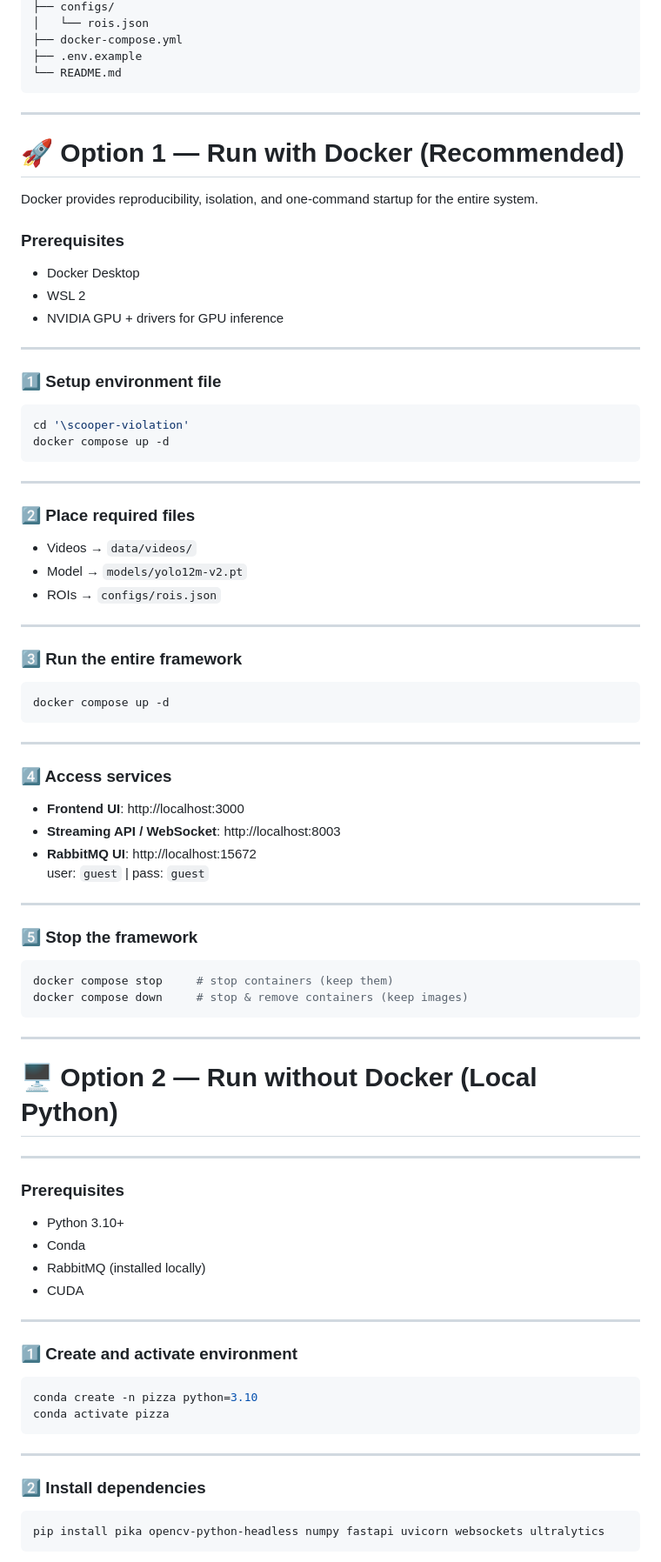
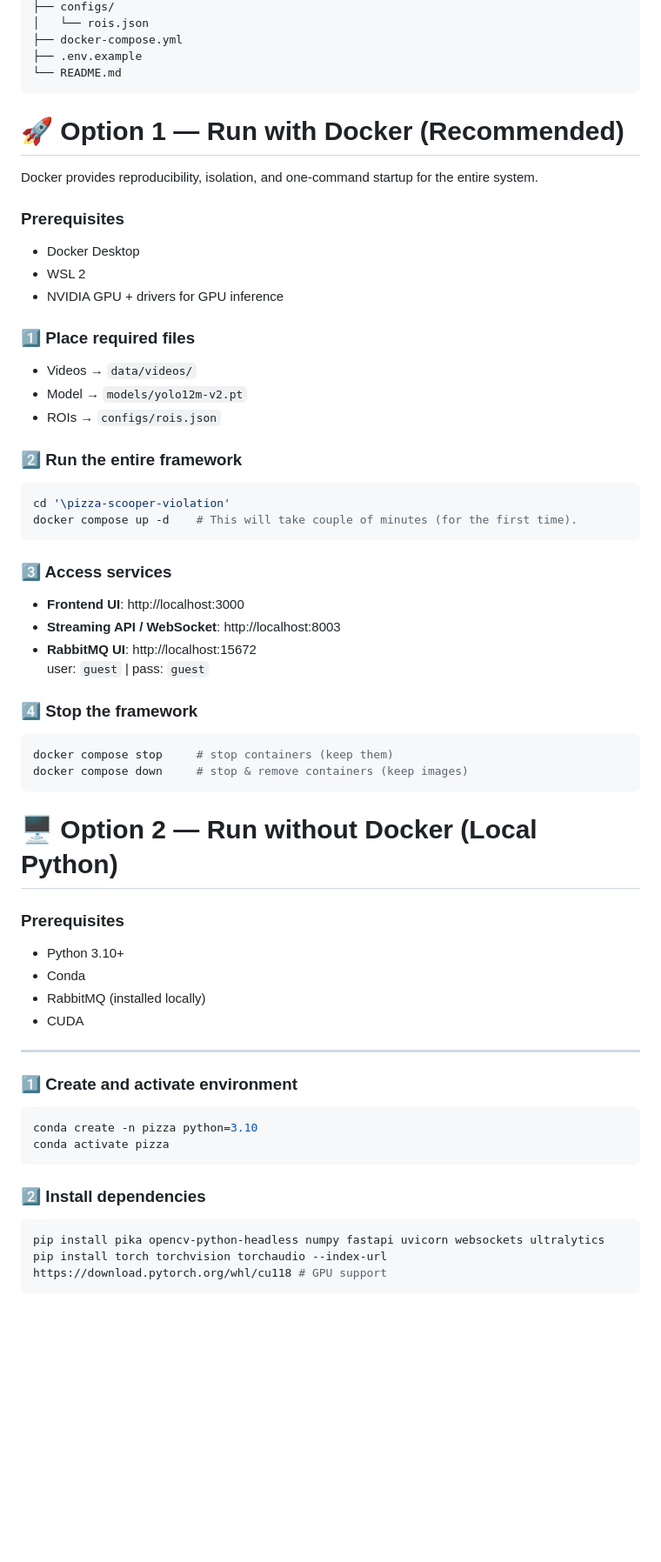
Before and after one commit to MAlshurbaji/pizza-scooper-violation, a Markdown page: README.md, the part around one of its changes. Shown at 87% size. GitHub-like rendering; blank space fills up the shorter version.

````diff
--- a/README.md
+++ b/README.md
@@ -63,7 +62,6 @@ Eagle Vision/
 └── README.md
 ```
 
----
 
 # 🚀 Option 1 — Run with Docker (Recommended)
 
@@ -74,54 +72,37 @@ Docker provides reproducibility, isolation, and one-command startup for the enti
 - WSL 2
 - NVIDIA GPU + drivers for GPU inference
 
----
-
-### 1️⃣ Setup environment file
-
-```bash
-cd '\scooper-violation'
-docker compose up -d
-```
-
----
-
-### 2️⃣ Place required files
+### 1️⃣ Place required files
 
 - Videos → `data/videos/`
 - Model → `models/yolo12m-v2.pt`
 - ROIs → `configs/rois.json`
 
----
-
-### 3️⃣ Run the entire framework
+### 2️⃣ Run the entire framework
 
 ```bash
-docker compose up -d
+cd '\pizza-scooper-violation'
+docker compose up -d    # This will take couple of minutes (for the first time).
 ```
 
----
-
-### 4️⃣ Access services
+### 3️⃣ Access services
 
 - **Frontend UI**: http://localhost:3000
 - **Streaming API / WebSocket**: http://localhost:8003
 - **RabbitMQ UI**: http://localhost:15672
   user: `guest` | pass: `guest`
 
----
 
-### 5️⃣ Stop the framework
+### 4️⃣ Stop the framework
 
 ```bash
 docker compose stop     # stop containers (keep them)
 docker compose down     # stop & remove containers (keep images)
 ```
 
----
 
 # 🖥️ Option 2 — Run without Docker (Local Python)
 
----
 
 ### Prerequisites
 - Python 3.10+
@@ -138,10 +119,9 @@ conda create -n pizza python=3.10
 conda activate pizza
 ```
 
----
-
 ### 2️⃣ Install dependencies
 
 ```bash
 pip install pika opencv-python-headless numpy fastapi uvicorn websockets ultralytics
+pip install torch torchvision torchaudio --index-url https://download.pytorch.org/whl/cu118 # GPU support
 ```
````
Also changed, not shown: other parts of README.md (+9 -27 lines).
